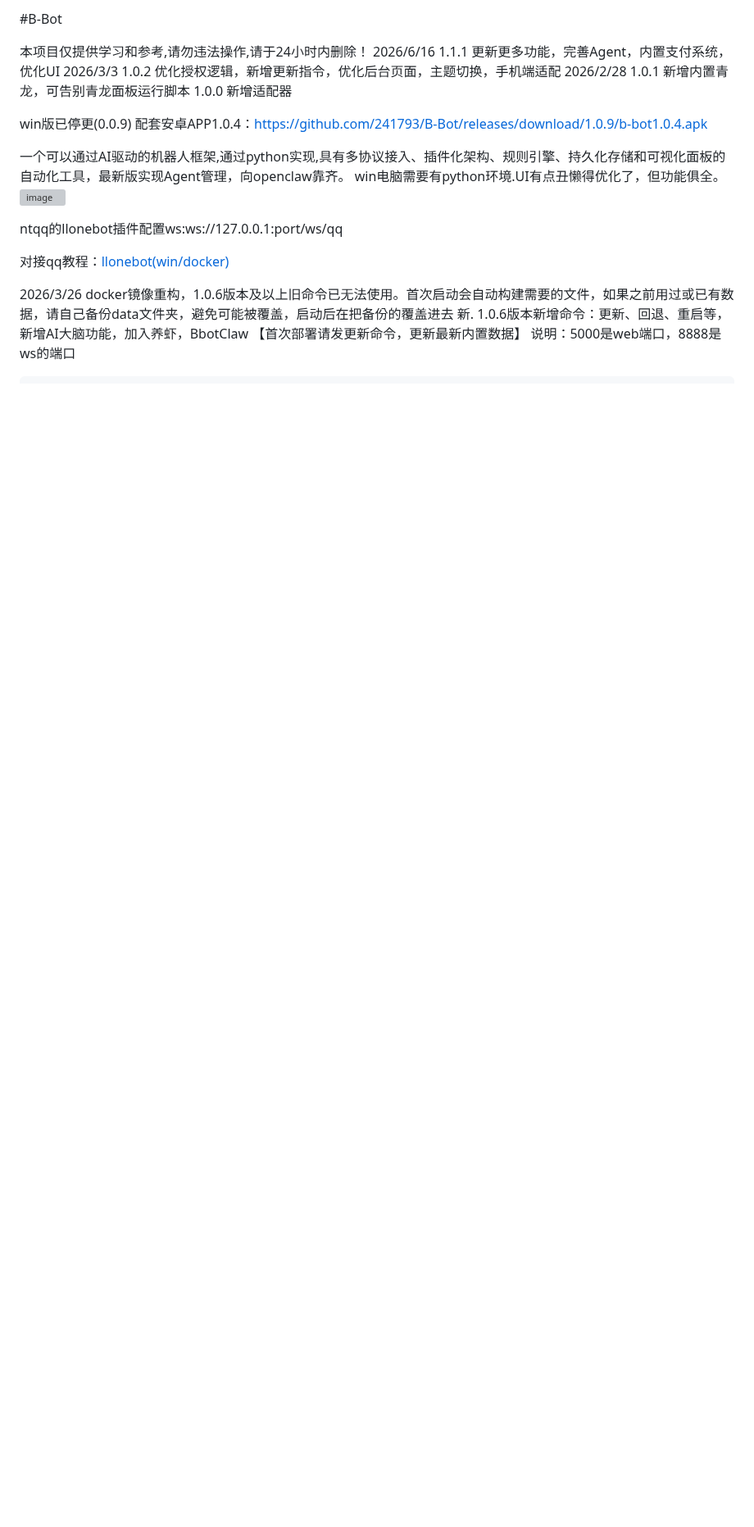
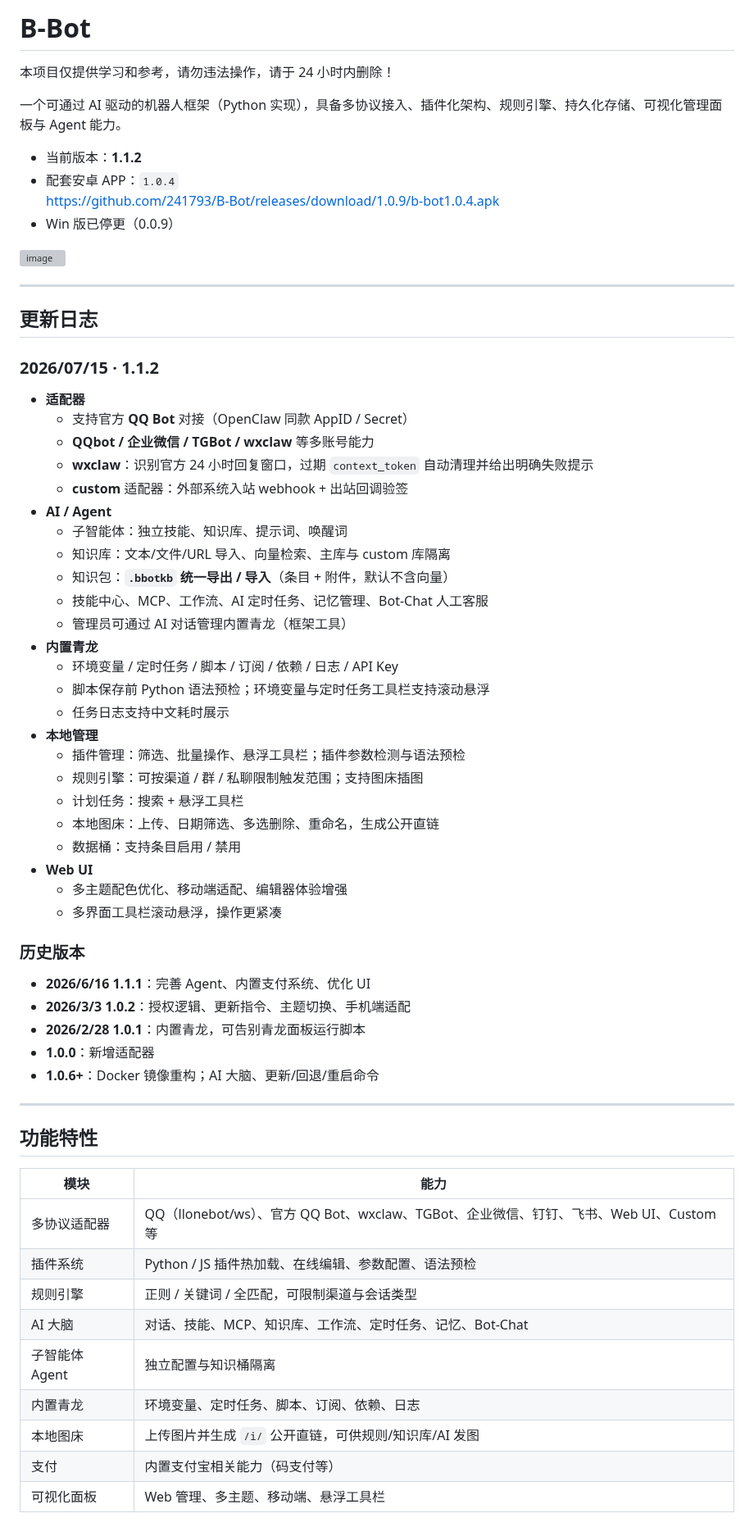
Before and after one commit to 241793/B-Bot, a Markdown page: README.md, the part around one of its changes. Shown at 82% size. GitHub-like rendering; blank space fills up the shorter version; grey boxes are pictures that could not be loaded.

````diff
--- a/README.md
+++ b/README.md
@@ -1,26 +1,66 @@
-#B-Bot
-
-本项目仅提供学习和参考,请勿违法操作,请于24小时内删除！
-2026/6/16 1.1.1 更新更多功能，完善Agent，内置支付系统，优化UI
-2026/3/3 1.0.2 优化授权逻辑，新增更新指令，优化后台页面，主题切换，手机端适配
-2026/2/28 1.0.1 新增内置青龙，可告别青龙面板运行脚本
-1.0.0 新增适配器
-
-win版已停更(0.0.9)
-配套安卓APP1.0.4：https://github.com/241793/B-Bot/releases/download/1.0.9/b-bot1.0.4.apk
-
-一个可以通过AI驱动的机器人框架,通过python实现,具有多协议接入、插件化架构、规则引擎、持久化存储和可视化面板的自动化工具，最新版实现Agent管理，向openclaw靠齐。
-win电脑需要有python环境.UI有点丑懒得优化了，但功能俱全。
+# B-Bot
+
+本项目仅提供学习和参考，请勿违法操作，请于 24 小时内删除！
+
+一个可通过 AI 驱动的机器人框架（Python 实现），具备多协议接入、插件化架构、规则引擎、持久化存储、可视化管理面板与 Agent 能力。
+
+- 当前版本：**1.1.2**
+- 配套安卓 APP：`1.0.4`
+  https://github.com/241793/B-Bot/releases/download/1.0.9/b-bot1.0.4.apk
+- Win 版已停更（0.0.9）
+
 <img width="1855" height="827" alt="image" src="https://github.com/user-attachments/assets/6730a9bf-acb3-4852-8aec-e874af20e620" />
 
-
-ntqq的llonebot插件配置ws:ws://127.0.0.1:port/ws/qq
-
-对接qq教程：<a href="https://bchome.dpdns.org/index.php/archives/157/" target="_blank">llonebot(win/docker)</a>
-
-2026/3/26 docker镜像重构，1.0.6版本及以上旧命令已无法使用。首次启动会自动构建需要的文件，如果之前用过或已有数据，请自己备份data文件夹，避免可能被覆盖，启动后在把备份的覆盖进去
-新.
-1.0.6版本新增命令：更新、回退、重启等，新增AI大脑功能，加入养虾，BbotClaw
-【首次部署请发更新命令，更新最新内置数据】
-说明：5000是web端口，8888是ws的端口
-```docker
+---
+
+## 更新日志
+
+### 2026/07/15 · 1.1.2
+- **适配器**
+  - 支持官方 **QQ Bot** 对接（OpenClaw 同款 AppID / Secret）
+  - **QQbot / 企业微信 / TGBot / wxclaw** 等多账号能力
+  - **wxclaw**：识别官方 24 小时回复窗口，过期 `context_token` 自动清理并给出明确失败提示
+  - **custom** 适配器：外部系统入站 webhook + 出站回调验签
+- **AI / Agent**
+  - 子智能体：独立技能、知识库、提示词、唤醒词
+  - 知识库：文本/文件/URL 导入、向量检索、主库与 custom 库隔离
+  - 知识包：**`.bbotkb` 统一导出 / 导入**（条目 + 附件，默认不含向量）
+  - 技能中心、MCP、工作流、AI 定时任务、记忆管理、Bot-Chat 人工客服
+  - 管理员可通过 AI 对话管理内置青龙（框架工具）
+- **内置青龙**
+  - 环境变量 / 定时任务 / 脚本 / 订阅 / 依赖 / 日志 / API Key
+  - 脚本保存前 Python 语法预检；环境变量与定时任务工具栏支持滚动悬浮
+  - 任务日志支持中文耗时展示
+- **本地管理**
+  - 插件管理：筛选、批量操作、悬浮工具栏；插件参数检测与语法预检
+  - 规则引擎：可按渠道 / 群 / 私聊限制触发范围；支持图床插图
+  - 计划任务：搜索 + 悬浮工具栏
+  - 本地图床：上传、日期筛选、多选删除、重命名，生成公开直链
+  - 数据桶：支持条目启用 / 禁用
+- **Web UI**
+  - 多主题配色优化、移动端适配、编辑器体验增强
+  - 多界面工具栏滚动悬浮，操作更紧凑
+
+### 历史版本
+- **2026/6/16 1.1.1**：完善 Agent、内置支付系统、优化 UI
+- **2026/3/3 1.0.2**：授权逻辑、更新指令、主题切换、手机端适配
+- **2026/2/28 1.0.1**：内置青龙，可告别青龙面板运行脚本
+- **1.0.0**：新增适配器
+- **1.0.6+**：Docker 镜像重构；AI 大脑、更新/回退/重启命令
+
+---
+
+## 功能特性
+
+| 模块 | 能力 |
+|---|---|
+| 多协议适配器 | QQ（llonebot/ws）、官方 QQ Bot、wxclaw、TGBot、企业微信、钉钉、飞书、Web UI、Custom 等 |
+| 插件系统 | Python / JS 插件热加载、在线编辑、参数配置、语法预检 |
+| 规则引擎 | 正则 / 关键词 / 全匹配，可限制渠道与会话类型 |
+| AI 大脑 | 对话、技能、MCP、知识库、工作流、定时任务、记忆、Bot-Chat |
+| 子智能体 Agent | 独立配置与知识桶隔离 |
+| 内置青龙 | 环境变量、定时任务、脚本、订阅、依赖、日志 |
+| 本地图床 | 上传图片并生成 `/i/` 公开直链，可供规则/知识库/AI 发图 |
+| 支付 | 内置支付宝相关能力（码支付等） |
+| 可视化面板 | Web 管理、多主题、移动端、悬浮工具栏 |
+
````
Also changed, not shown: other parts of README.md (+285 -193 lines).
